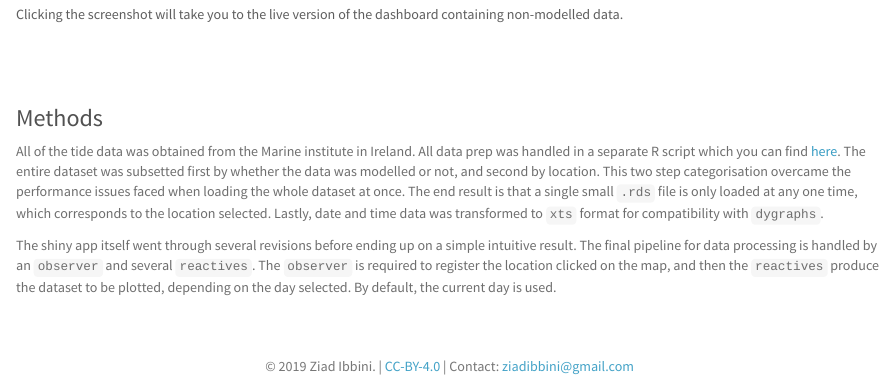
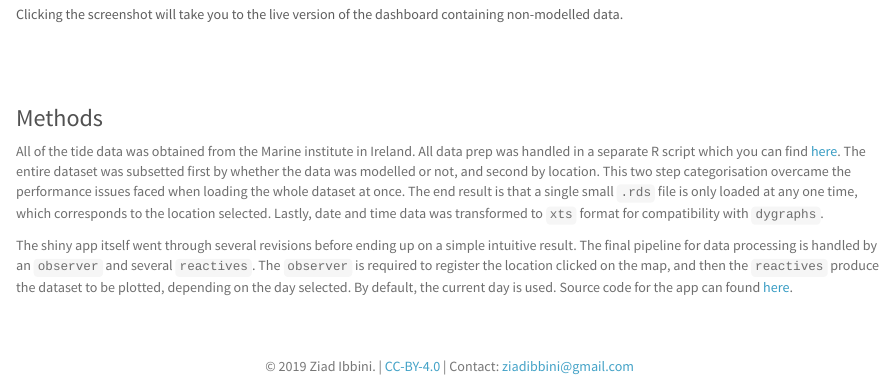
Before and after one commit to zibbini/projectPages, an R Markdown document (tidedashboard.Rmd): the page in a window 1100 px wide, from 910 px down. The pictures show the output file tidedashboard.html that the author committed with the source, opened offline; library style sheets and scripts come from the installed R packages.

Commit message:
Add link to source code

```diff
--- a/tidedashboard.Rmd
+++ b/tidedashboard.Rmd
@@ -54,6 +54,6 @@ Clicking the screenshot will take you to the live version of the dashboard conta
 
 All of the tide data was obtained from the Marine institute in Ireland. All data prep was handled in a separate R script which you can find [here](https://github.com/zibbini/tidedashboard/blob/master/data_prep.R). The entire dataset was subsetted first by whether the data was modelled or not, and second by location. This two step categorisation overcame the performance issues faced when loading the whole dataset at once. The end result is that a single small `.rds` file is only loaded at any one time, which corresponds to the location selected. Lastly, date and time data was transformed to `xts` format for compatibility with `dygraphs`.
 
-The shiny app itself went through several revisions before ending up on a simple intuitive result. The final pipeline for data processing is handled by an `observer` and several `reactives`. The `observer` is required to register the location clicked on the map, and then the `reactives` produce the dataset to be plotted, depending on the day selected. By default, the current day is used.
+The shiny app itself went through several revisions before ending up on a simple intuitive result. The final pipeline for data processing is handled by an `observer` and several `reactives`. The `observer` is required to register the location clicked on the map, and then the `reactives` produce the dataset to be plotted, depending on the day selected. By default, the current day is used. Source code for the app can found [here](https://github.com/zibbini/tidedashboard/blob/master/non-modelled/app.R).
 
 </div>
```
Also changed, not shown: tidedashboard.html.
